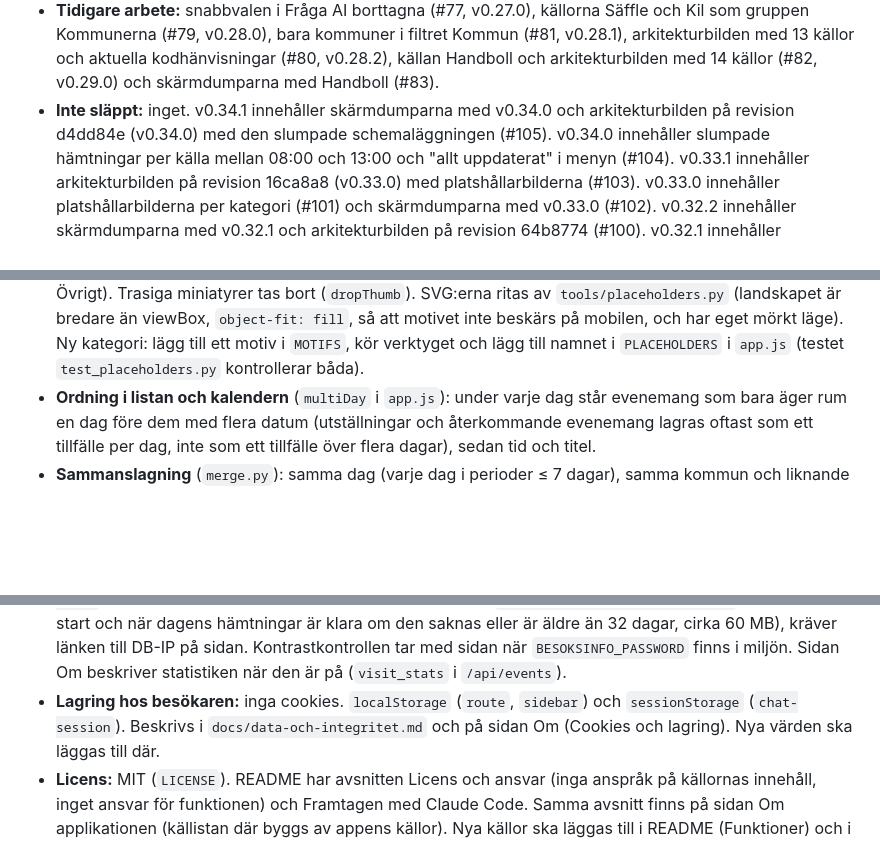
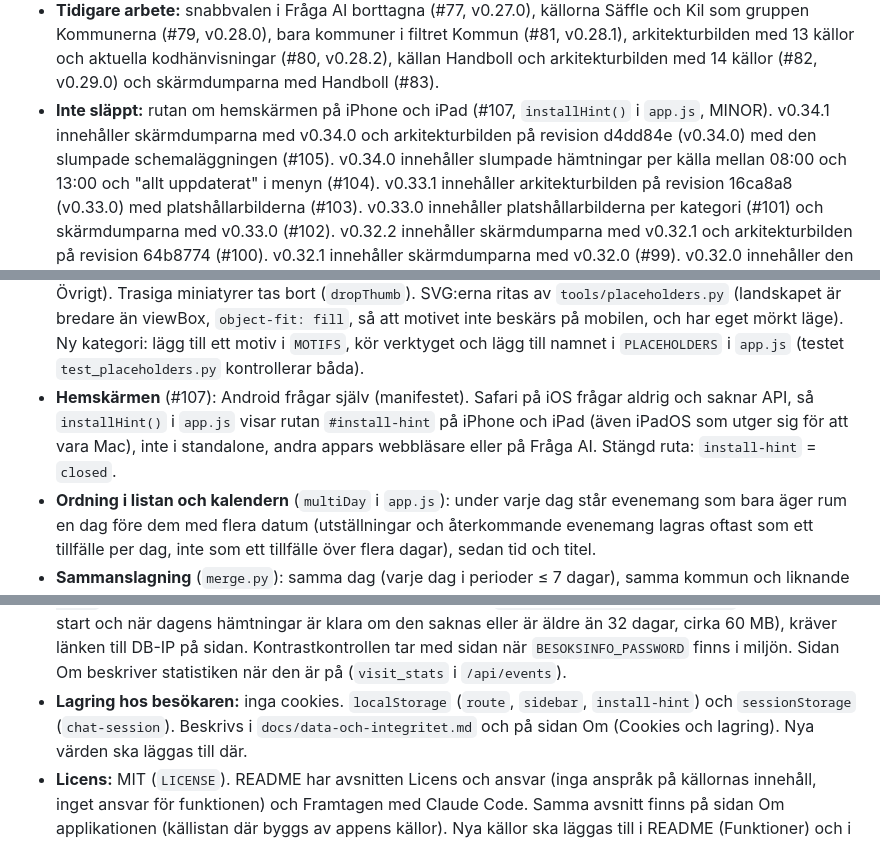
Before and after one commit to tubalainen/varmlandsinfo, a Markdown page: CLAUDE.md, 3 parts joined by grey strips. Rendered like a GitHub page; blank space fills up the shorter version.

Commit message:
CLAUDE.md: rutan om hemskärmen på iOS (#107)
Co-Authored-By: Claude Opus 5.5 <noreply@anthropic.com>
Claude-Session: https://claude.ai/code/session_01KZzFbkPfyu5CHsMbaT44ou

```diff
--- a/CLAUDE.md
+++ b/CLAUDE.md
@@ -108,7 +108,7 @@ gröna och det finns inga andra grenar eller öppna PR:er.
   Kommunerna (#79, v0.28.0), bara kommuner i filtret Kommun (#81, v0.28.1), arkitekturbilden med 13 källor och
   aktuella kodhänvisningar (#80, v0.28.2), källan Handboll och arkitekturbilden med 14 källor (#82, v0.29.0) och
   skärmdumparna med Handboll (#83).
-- **Inte släppt:** inget. v0.34.1 innehåller skärmdumparna med v0.34.0 och arkitekturbilden på revision d4dd84e
+- **Inte släppt:** rutan om hemskärmen på iPhone och iPad (#107, `installHint()` i `app.js`, MINOR). v0.34.1 innehåller skärmdumparna med v0.34.0 och arkitekturbilden på revision d4dd84e
   (v0.34.0) med den slumpade schemaläggningen (#105). v0.34.0 innehåller slumpade hämtningar per källa mellan 08:00 och 13:00 och "allt
   uppdaterat" i menyn (#104). v0.33.1 innehåller arkitekturbilden på revision 16ca8a8 (v0.33.0) med
   platshållarbilderna (#103). v0.33.0 innehåller platshållarbilderna per kategori (#101) och skärmdumparna med
@@ -190,6 +190,9 @@ kalender, och SBF har redan rallyna. LoTS och Svemo är ASP.NET/Telerik:
   SVG:erna ritas av `tools/placeholders.py` (landskapet är bredare än viewBox, `object-fit: fill`, så att motivet inte
   beskärs på mobilen, och har eget mörkt läge). Ny kategori: lägg till ett motiv i `MOTIFS`, kör verktyget och lägg
   till namnet i `PLACEHOLDERS` i `app.js` (testet `test_placeholders.py` kontrollerar båda).
+- **Hemskärmen** (#107): Android frågar själv (manifestet). Safari på iOS frågar aldrig och saknar API, så
+  `installHint()` i `app.js` visar rutan `#install-hint` på iPhone och iPad (även iPadOS som utger sig för att vara
+  Mac), inte i standalone, andra appars webbläsare eller på Fråga AI. Stängd ruta: `install-hint` = `closed`.
 - **Ordning i listan och kalendern** (`multiDay` i `app.js`): under varje dag står evenemang som bara äger rum en dag
   före dem med flera datum (utställningar och återkommande evenemang lagras oftast som ett tillfälle per dag, inte
   som ett tillfälle över flera dagar), sedan tid och titel.
@@ -248,7 +251,7 @@ kalender, och SBF har redan rallyna. LoTS och Svemo är ASP.NET/Telerik:
   (`data/geoip/dbip-city-lite.mmdb`, hämtas vid start och när dagens hämtningar är klara om den saknas eller är äldre än 32
   dagar, cirka 60 MB), kräver länken till DB-IP på sidan. Kontrastkontrollen tar med sidan när `BESOKSINFO_PASSWORD`
   finns i miljön. Sidan Om beskriver statistiken när den är på (`visit_stats` i `/api/events`).
-- **Lagring hos besökaren:** inga cookies. `localStorage` (`route`, `sidebar`) och `sessionStorage` (`chat-session`).
+- **Lagring hos besökaren:** inga cookies. `localStorage` (`route`, `sidebar`, `install-hint`) och `sessionStorage` (`chat-session`).
   Beskrivs i `docs/data-och-integritet.md` och på sidan Om (Cookies och lagring). Nya värden ska läggas till där.
 - **Licens:** MIT (`LICENSE`). README har avsnitten Licens och ansvar (inga anspråk på källornas innehåll, inget
   ansvar för funktionen) och Framtagen med Claude Code. Samma avsnitt finns på sidan Om applikationen (källistan där
```
